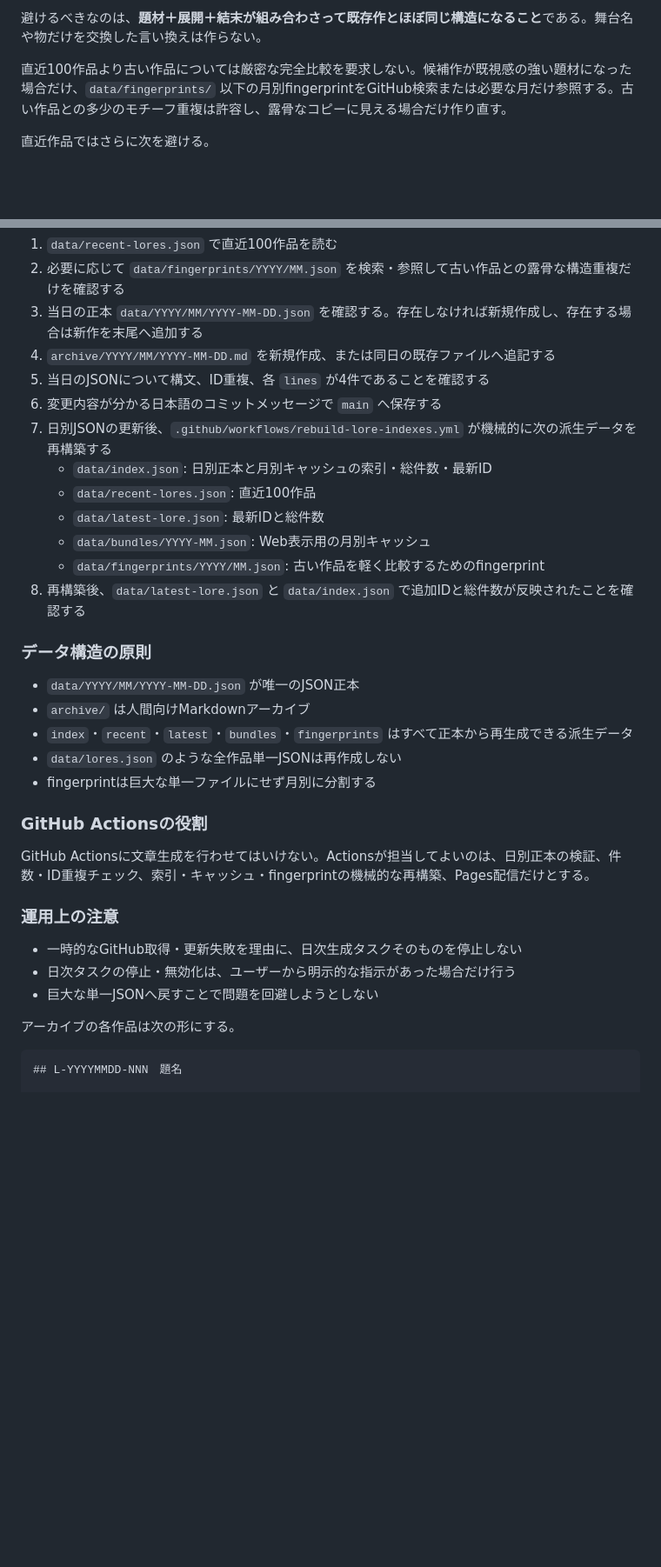
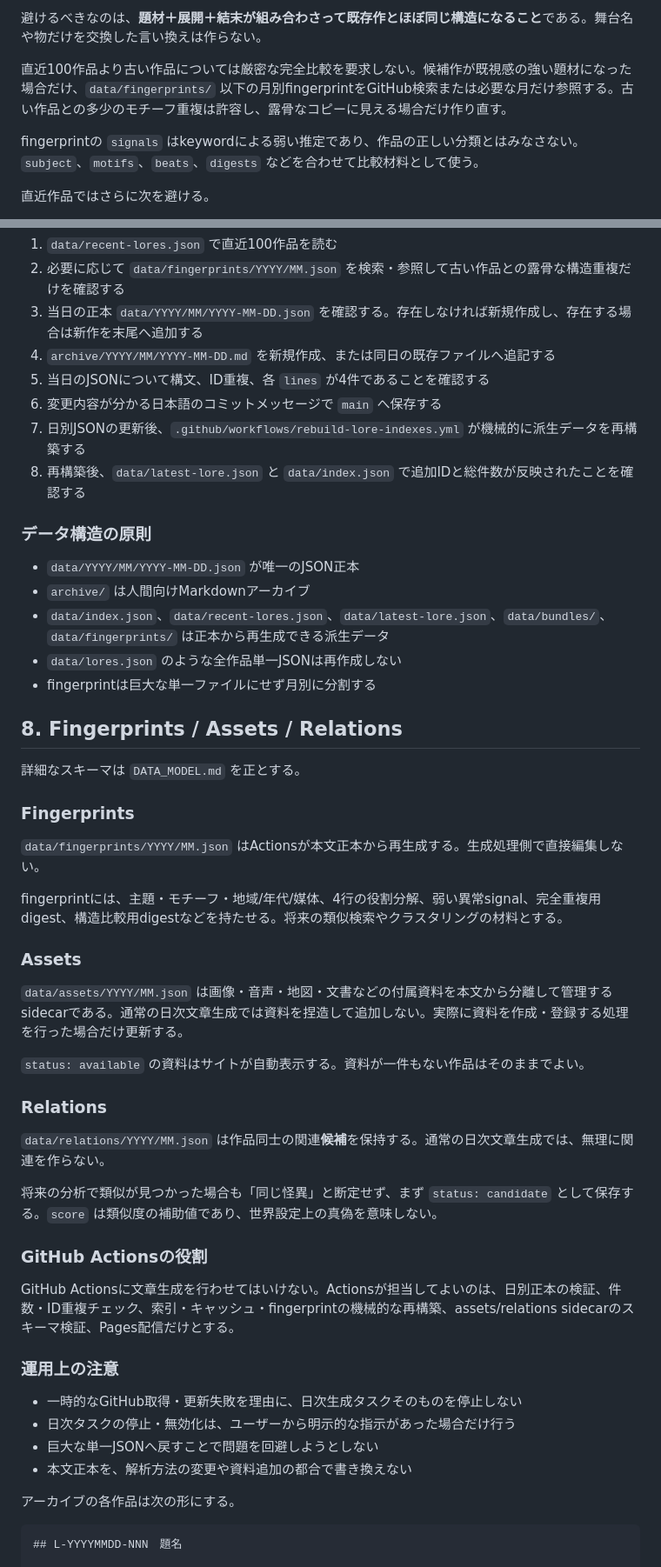
Before and after one commit to lafcadio896-cyber/believe-or-not-archives, a Markdown page: GENERATION_RULES.md, 2 parts joined by grey strips. Shown at 87% size. GitHub-like rendering; blank space fills up the shorter version.

Commit message:
fingerprint・assets・relations運用ルールを追加

```diff
--- a/GENERATION_RULES.md
+++ b/GENERATION_RULES.md
@@ -58,6 +58,8 @@
 避けるべきなのは、**題材＋展開＋結末が組み合わさって既存作とほぼ同じ構造になること**である。舞台名や物だけを交換した言い換えは作らない。
 
 直近100作品より古い作品については厳密な完全比較を要求しない。候補作が既視感の強い題材になった場合だけ、`data/fingerprints/` 以下の月別fingerprintをGitHub検索または必要な月だけ参照する。古い作品との多少のモチーフ重複は許容し、露骨なコピーに見える場合だけ作り直す。
+
+fingerprintの `signals` はkeywordによる弱い推定であり、作品の正しい分類とはみなさない。`subject`、`motifs`、`beats`、`digests` などを合わせて比較材料として使う。
 
 直近作品ではさらに次を避ける。
 
@@ -122,31 +124,49 @@
 4. `archive/YYYY/MM/YYYY-MM-DD.md` を新規作成、または同日の既存ファイルへ追記する
 5. 当日のJSONについて構文、ID重複、各 `lines` が4件であることを確認する
 6. 変更内容が分かる日本語のコミットメッセージで `main` へ保存する
-7. 日別JSONの更新後、`.github/workflows/rebuild-lore-indexes.yml` が機械的に次の派生データを再構築する
-   - `data/index.json`: 日別正本と月別キャッシュの索引・総件数・最新ID
-   - `data/recent-lores.json`: 直近100作品
-   - `data/latest-lore.json`: 最新IDと総件数
-   - `data/bundles/YYYY-MM.json`: Web表示用の月別キャッシュ
-   - `data/fingerprints/YYYY/MM.json`: 古い作品を軽く比較するためのfingerprint
+7. 日別JSONの更新後、`.github/workflows/rebuild-lore-indexes.yml` が機械的に派生データを再構築する
 8. 再構築後、`data/latest-lore.json` と `data/index.json` で追加IDと総件数が反映されたことを確認する
 
 ### データ構造の原則
 
 - `data/YYYY/MM/YYYY-MM-DD.json` が唯一のJSON正本
 - `archive/` は人間向けMarkdownアーカイブ
-- `index`・`recent`・`latest`・`bundles`・`fingerprints` はすべて正本から再生成できる派生データ
+- `data/index.json`、`data/recent-lores.json`、`data/latest-lore.json`、`data/bundles/`、`data/fingerprints/` は正本から再生成できる派生データ
 - `data/lores.json` のような全作品単一JSONは再作成しない
 - fingerprintは巨大な単一ファイルにせず月別に分割する
 
+## 8. Fingerprints / Assets / Relations
+
+詳細なスキーマは `DATA_MODEL.md` を正とする。
+
+### Fingerprints
+
+`data/fingerprints/YYYY/MM.json` はActionsが本文正本から再生成する。生成処理側で直接編集しない。
+
+fingerprintには、主題・モチーフ・地域/年代/媒体、4行の役割分解、弱い異常signal、完全重複用digest、構造比較用digestなどを持たせる。将来の類似検索やクラスタリングの材料とする。
+
+### Assets
+
+`data/assets/YYYY/MM.json` は画像・音声・地図・文書などの付属資料を本文から分離して管理するsidecarである。通常の日次文章生成では資料を捏造して追加しない。実際に資料を作成・登録する処理を行った場合だけ更新する。
+
+`status: available` の資料はサイトが自動表示する。資料が一件もない作品はそのままでよい。
+
+### Relations
+
+`data/relations/YYYY/MM.json` は作品同士の関連**候補**を保持する。通常の日次文章生成では、無理に関連を作らない。
+
+将来の分析で類似が見つかった場合も「同じ怪異」と断定せず、まず `status: candidate` として保存する。`score` は類似度の補助値であり、世界設定上の真偽を意味しない。
+
 ### GitHub Actionsの役割
 
-GitHub Actionsに文章生成を行わせてはいけない。Actionsが担当してよいのは、日別正本の検証、件数・ID重複チェック、索引・キャッシュ・fingerprintの機械的な再構築、Pages配信だけとする。
+GitHub Actionsに文章生成を行わせてはいけない。Actionsが担当してよいのは、日別正本の検証、件数・ID重複チェック、索引・キャッシュ・fingerprintの機械的な再構築、assets/relations sidecarのスキーマ検証、Pages配信だけとする。
 
 ### 運用上の注意
 
 - 一時的なGitHub取得・更新失敗を理由に、日次生成タスクそのものを停止しない
 - 日次タスクの停止・無効化は、ユーザーから明示的な指示があった場合だけ行う
 - 巨大な単一JSONへ戻すことで問題を回避しようとしない
+- 本文正本を、解析方法の変更や資料追加の都合で書き換えない
 
 アーカイブの各作品は次の形にする。
 
```
